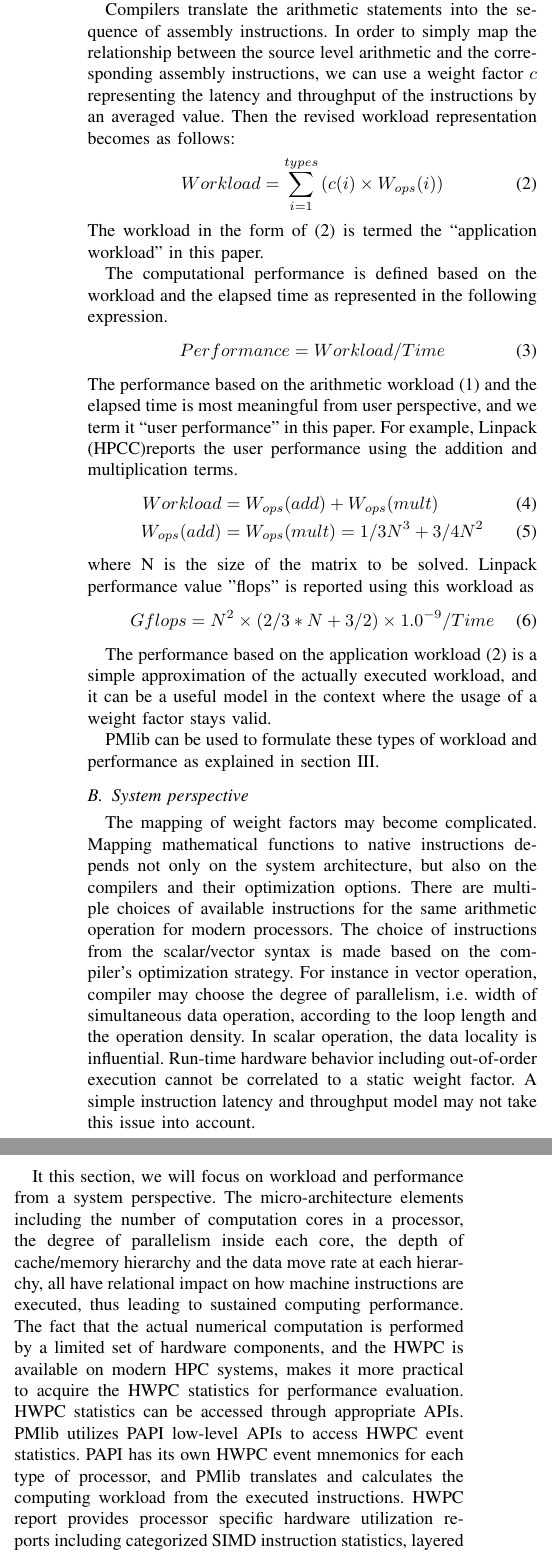
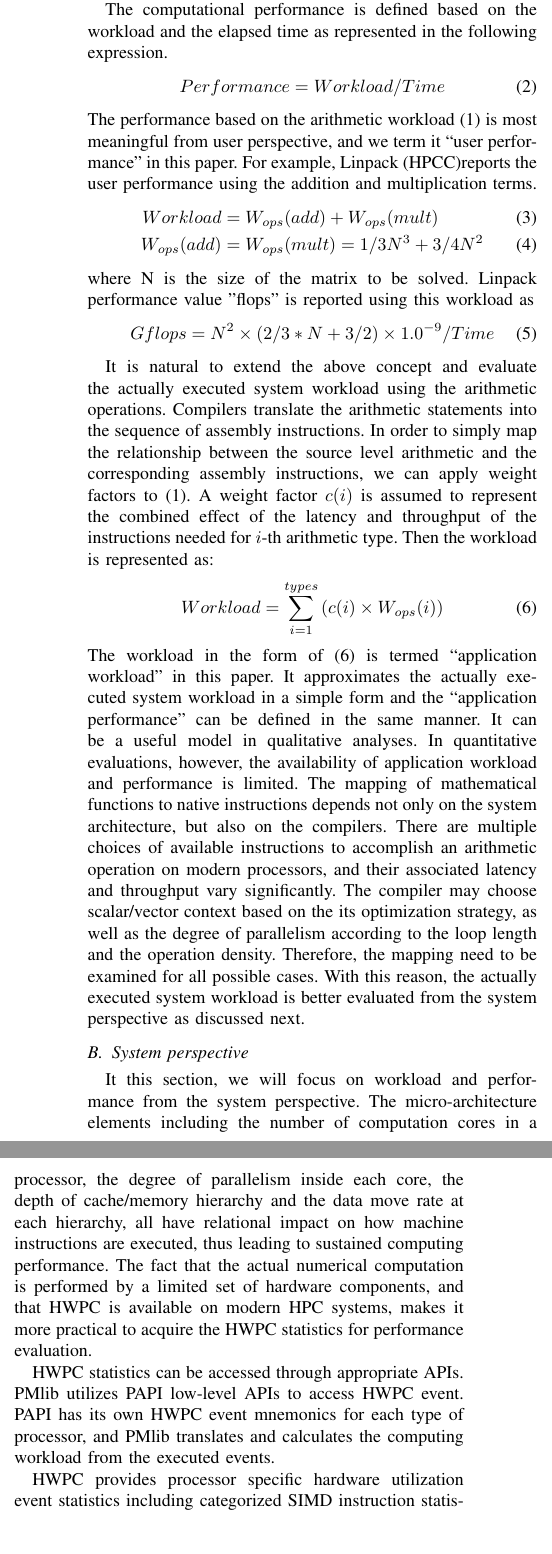
Before and after one commit to mikami3heart/papers-to-publish, a LaTeX paper (LHAM18/PMlib.tex): two parts of the columns of page 2 of 7, joined at a grey line, cut so that both start at the same text, the shorter picture padded with empty space. Compiled offline with pdfLaTeX; a missing font is replaced by an installed copy or a similar font; a LaTeX package or settings file that is missing is left out; a missing bibliography style is replaced by a similar one.

Commit message:
update 1.0.5

```diff
--- a/LHAM18/PMlib.tex
+++ b/LHAM18/PMlib.tex
@@ -166,21 +166,6 @@ amount of arithmetic workload based on scientific considerations,
 with the objective of reducing the elapsed time to obtain the desired
 simulation results.
 
-Compilers translate the arithmetic statements into the sequence of
-assembly instructions.
-In order to simply map the relationship between the source level arithmetic
-and the corresponding assembly instructions,
-we can use a weight factor $ c $  % for each type of arithmetic operations.
-representing the latency and throughput of the instructions
-by an averaged value.
-Then the revised workload representation becomes as follows:
-\begin{equation}\label{eq:application-workload}
-		Workload = \sum_{i=1}^{types} \left(c(i)\times W_{ops}(i)\right)
-\end{equation}
-%
-The workload in the form of \eqref{eq:application-workload}
-is termed the ``application workload'' in this paper.
-
 The computational performance is defined based on the workload and
 the elapsed time as represented in the following expression.
 \begin{align}\label{eq:performance-workload-time}
@@ -188,7 +173,7 @@ Performance = Workload / Time
 \end{align}
 %
 The performance based on the arithmetic workload \eqref{eq:arithmetic-workload}
-and the elapsed time is most meaningful from user perspective,
+is most meaningful from user perspective,
 and we term it ``user performance'' in this paper.
 %
 For example, Linpack (HPCC)%~\cite{}
@@ -203,60 +188,66 @@ Linpack performance value "flops" is reported using this workload as
 Gflops = N^{2} \times ( 2/3 * N + 3/2 ) \times 1.0^{-9} / Time
 \end{align}
 
-The performance based on the application workload
-\eqref{eq:application-workload}
-is a simple approximation of the actually executed workload,
-and it can be a useful model in the context where the usage of
-a weight factor stays valid.
+It is natural to extend the above concept and evaluate the actually executed
+system workload using the arithmetic operations.
+Compilers translate the arithmetic statements into the sequence of
+assembly instructions.
+In order to simply map the relationship between the source level arithmetic
+and the corresponding assembly instructions,
+we can apply weight factors to \eqref{eq:arithmetic-workload}.
+A weight factor $ c(i) $ is assumed to represent the combined effect of
+the latency and throughput of the instructions needed for $ i $-th
+arithmetic type. %, which is rather strong assumption.
+Then the workload is represented as:
+\begin{equation}\label{eq:application-workload}
+		Workload = \sum_{i=1}^{types} \left(c(i)\times W_{ops}(i)\right)
+\end{equation}
+%
+The workload in the form of \eqref{eq:application-workload}
+is termed ``application workload'' in this paper.
+It approximates the actually executed system workload in a simple form
+and the ``application performance'' can be defined in the same manner.
+It can be a useful model in qualitative analyses.
+In quantitative evaluations,  however, the availability of
+application workload and performance is limited.
+% The mapping of mathematical functions to native instructions can be complicated,
+% since it depends not only on the system architecture, but also on the compilers.
+The mapping of mathematical functions to native instructions
+depends not only on the system architecture, but also on the compilers.
+There are multiple choices of available instructions to accomplish an
+arithmetic operation on modern processors, and their associated latency
+and throughput vary significantly.
+The compiler may choose scalar/vector context based on
+the its optimization strategy, as well as the degree of parallelism
+according to the loop length and the operation density.
+Therefore, the mapping need to be examined for all possible cases.
+With this reason, the actually executed system workload is better evaluated
+from the system perspective as discussed next.
 
-PMlib can be used to formulate these types of
-workload and performance
-as explained in section~\ref{section:PMlib}.
-%%%%%%%%%%%%%%%%%%%%%%%%%%%%%%%%%%%%%%%%%%%%%%%%%%%%%%%%%%%%%%
-
-
-
+%
 \subsection{System perspective}
 \label{subsection:system-perspective}
-%
-%
-The mapping of weight factors may become complicated.
-Mapping mathematical functions to native instructions
-depends not only on the system architecture, but also on the compilers
-and their optimization options.
-There are multiple choices of available instructions for the same
-arithmetic operation for modern processors.
-The choice of instructions from the scalar/vector syntax is made based on the
-compiler's optimization strategy.
-For instance in vector operation, compiler may choose
-the degree of parallelism, i.e. width of simultaneous data operation,
-according to the loop length and the operation density.
-In scalar operation, the data locality is influential.
-Run-time hardware behavior including out-of-order execution cannot
-be correlated to a static weight factor.
-A simple instruction latency and throughput model may not take this issue
-into account.
 
 It this section, we will focus on workload and performance from
-a system perspective.
+the system perspective.
 The micro-architecture elements including the number of computation cores
 in a processor, the degree of parallelism inside each core,
 the depth of cache/memory hierarchy and the data move rate at each hierarchy,
 all have relational impact on how machine instructions are executed,
 thus leading to sustained computing performance.
 The fact that the actual numerical computation is performed by a
-limited set of hardware components, and the HWPC is available
+limited set of hardware components, and that HWPC is available
 on modern HPC systems, makes it more practical to acquire the HWPC statistics
 for performance evaluation.
+
 HWPC statistics can be accessed through appropriate APIs.
-PMlib utilizes PAPI low-level APIs to access HWPC event statistics.
-PAPI has its own HWPC event mnemonics for each type of processor,
-and PMlib translates and
-calculates the computing workload from the executed instructions.
-HWPC report provides processor specific hardware utilization reports
+PMlib utilizes PAPI low-level APIs to access HWPC event.
+PAPI has its own HWPC event mnemonics for each type of processor, and PMlib
+translates and calculates the computing workload from the executed events.
+
+HWPC provides processor specific hardware utilization event statistics
 including categorized SIMD instruction statistics, layered cache
 hit/miss rate, and the effective bandwidth of memory.
-
 For example, floating point operations on
 Intel Xeon Skylake Gold processor % no citation \cite{skylake-1}
 are measured as the following events.
```
Also changed, not shown: LHAM18/PMlib.tex (19 more changed lines).
